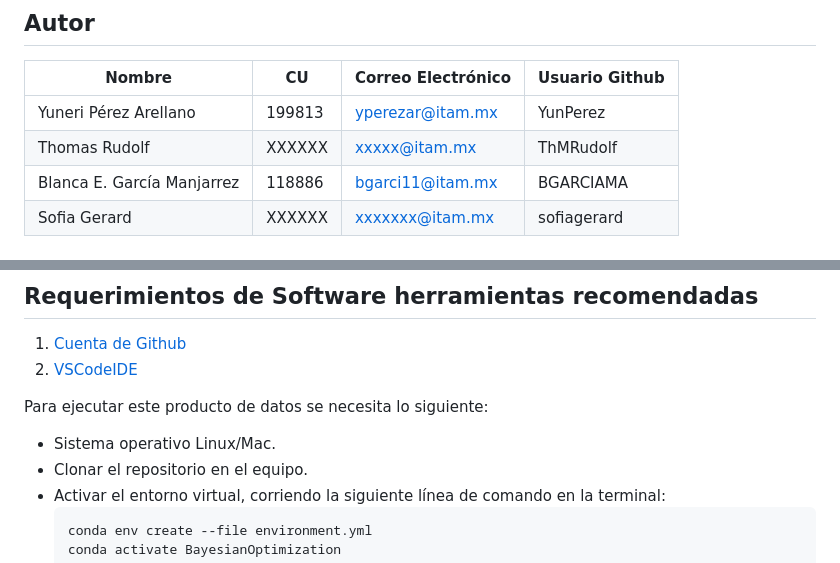
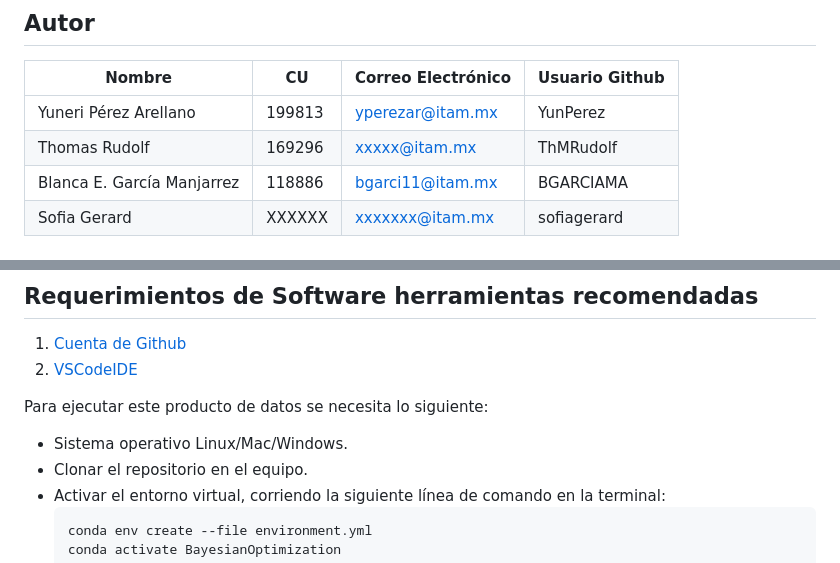
Before and after one commit to ThMRudolf/2024_Project_NumericalMethods, a Markdown page: README.md, 2 parts joined by grey strips. Rendered like a GitHub page.

Commit message:
also working on Windows

````diff
--- a/README.md
+++ b/README.md
@@ -8,7 +8,7 @@ Repositorio para una proyecto final de la materia de Métodos Numericos y Optimi
 | Nombre                        |  CU    | Correo Electrónico             | Usuario Github |
 |-------------------------------|--------|--------------------------------|----------------|
 | Yuneri Pérez Arellano         | 199813 | yperezar@itam.mx               | YunPerez       |
-| Thomas Rudolf         | XXXXXX | xxxxx@itam.mx               | ThMRudolf      |
+| Thomas Rudolf         | 169296| xxxxx@itam.mx               | ThMRudolf      |
 | Blanca E. García Manjarrez | 118886 | bgarci11@itam.mx   |    BGARCIAMA   |
 | Sofia Gerard | XXXXXX | xxxxxxx@itam.mx   |    sofiagerard   |
 
@@ -38,7 +38,7 @@ Se empleo el [conjunto de datos de diabetes de sklearn](https://scikit-learn.org
 2. [VSCodeIDE](https://code.visualstudio.com/)
 
 Para ejecutar este producto de datos se necesita lo siguiente:
-- Sistema operativo Linux/Mac.
+- Sistema operativo Linux/Mac/Windows.
 - Clonar el repositorio en el equipo.
 - Activar el entorno virtual, corriendo la siguiente línea de comando en la terminal:
   ```bash
````
